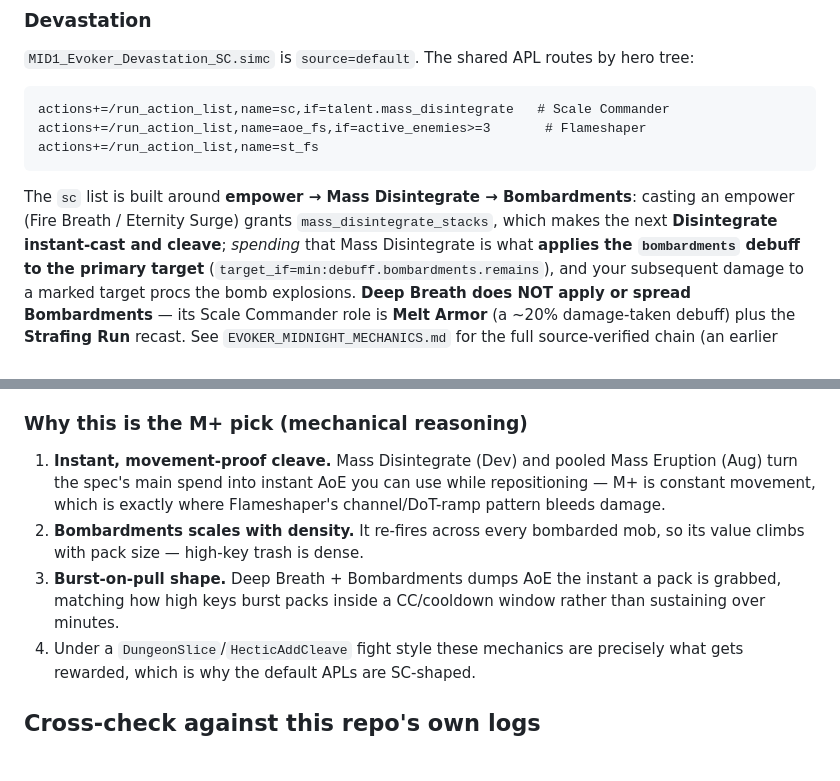
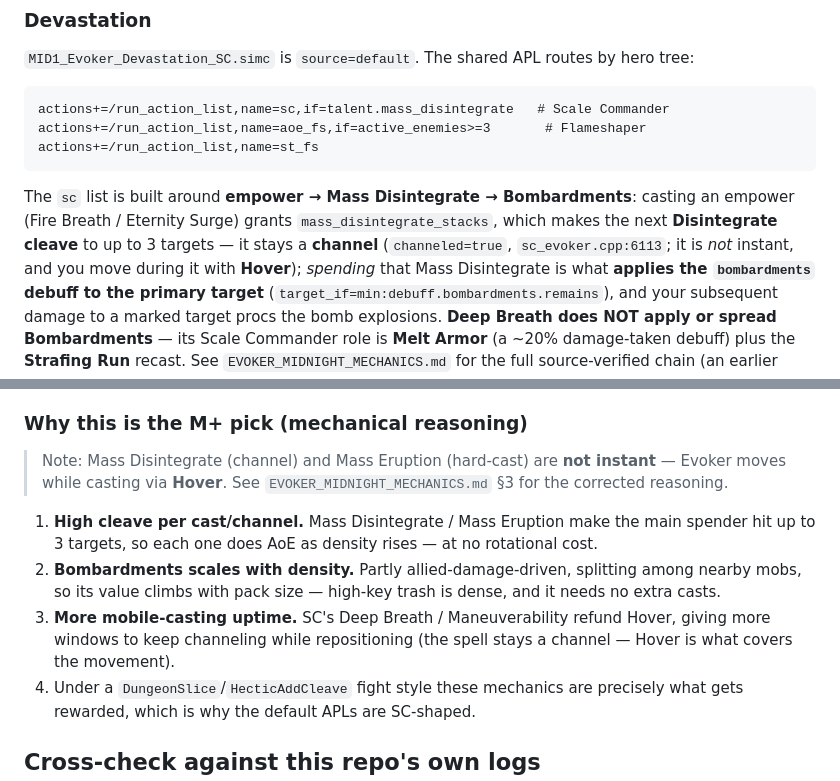
Before and after one commit to pnicer/wcl-reports, a Markdown page: simc-defs/README.md, 2 parts joined by grey strips. Rendered like a GitHub page; blank space fills up the shorter version.

````diff
--- a/simc-defs/README.md
+++ b/simc-defs/README.md
@@ -76,7 +76,9 @@ actions+=/run_action_list,name=st_fs
 ```
 
 The `sc` list is built around **empower → Mass Disintegrate → Bombardments**:
-casting an empower (Fire Breath / Eternity Surge) grants `mass_disintegrate_stacks`, which makes the next **Disintegrate instant-cast and cleave**;
+casting an empower (Fire Breath / Eternity Surge) grants `mass_disintegrate_stacks`, which makes the next **Disintegrate cleave** to up to 3 targets — it
+stays a **channel** (`channeled=true`, `sc_evoker.cpp:6113`; it is *not* instant,
+and you move during it with **Hover**);
 *spending* that Mass Disintegrate is what **applies the `bombardments` debuff to
 the primary target** (`target_if=min:debuff.bombardments.remains`), and your
 subsequent damage to a marked target procs the bomb explosions. **Deep Breath
@@ -106,15 +108,19 @@ regardless of hero tree; the hero choice is decided by the personal/AoE damage
 layer, and SimC's default picks SC.)
 
 ### Why this is the M+ pick (mechanical reasoning)
-1. **Instant, movement-proof cleave.** Mass Disintegrate (Dev) and pooled
-   Mass Eruption (Aug) turn the spec's main spend into instant AoE you can use
-   while repositioning — M+ is constant movement, which is exactly where
-   Flameshaper's channel/DoT-ramp pattern bleeds damage.
-2. **Bombardments scales with density.** It re-fires across every bombarded
-   mob, so its value climbs with pack size — high-key trash is dense.
-3. **Burst-on-pull shape.** Deep Breath + Bombardments dumps AoE the instant a
-   pack is grabbed, matching how high keys burst packs inside a CC/cooldown
-   window rather than sustaining over minutes.
+> Note: Mass Disintegrate (channel) and Mass Eruption (hard-cast) are **not
+> instant** — Evoker moves while casting via **Hover**. See
+> `EVOKER_MIDNIGHT_MECHANICS.md` §3 for the corrected reasoning.
+
+1. **High cleave per cast/channel.** Mass Disintegrate / Mass Eruption make the
+   main spender hit up to 3 targets, so each one does AoE as density rises — at
+   no rotational cost.
+2. **Bombardments scales with density.** Partly allied-damage-driven, splitting
+   among nearby mobs, so its value climbs with pack size — high-key trash is
+   dense, and it needs no extra casts.
+3. **More mobile-casting uptime.** SC's Deep Breath / Maneuverability refund
+   Hover, giving more windows to keep channeling while repositioning (the spell
+   stays a channel — Hover is what covers the movement).
 4. Under a `DungeonSlice`/`HecticAddCleave` fight style these mechanics are
    precisely what gets rewarded, which is why the default APLs are SC-shaped.
 
````
Also changed, not shown: simc-defs/EVOKER_MIDNIGHT_MECHANICS.md (+44 -26 lines).
